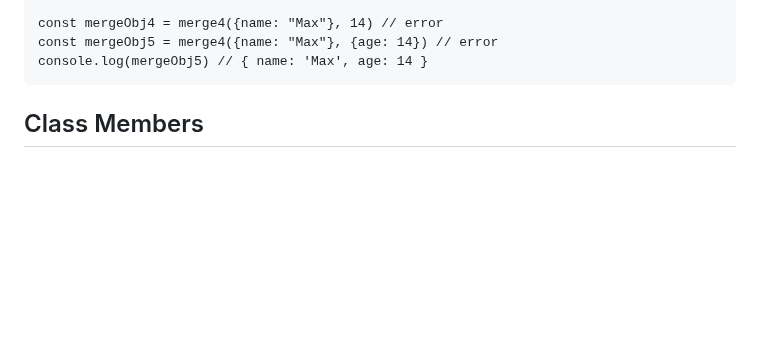
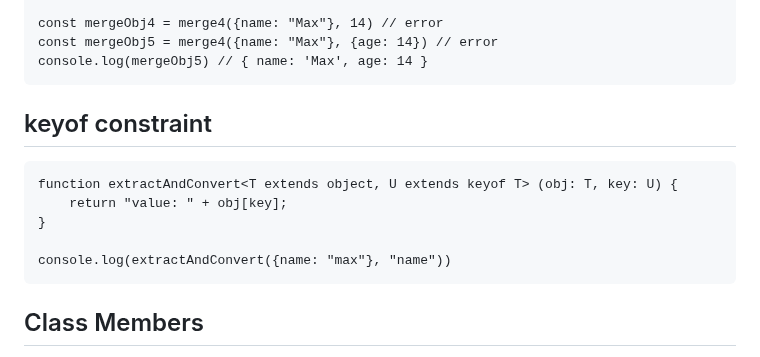
Before and after one commit to Maryam-bit/Learning-Typescript, a Markdown page: Learning-notes/README.md, the part around the change. Rendered like a GitHub page; blank space fills up the shorter version.

````diff
--- a/Learning-notes/README.md
+++ b/Learning-notes/README.md
@@ -1034,6 +1034,19 @@ const mergeObj5 = merge4({name: "Max"}, {age: 14}) // error
 console.log(mergeObj5) // { name: 'Max', age: 14 }
 ```
 
+
+## keyof constraint
+
+```
+function extractAndConvert<T extends object, U extends keyof T> (obj: T, key: U) {
+    return "value: " + obj[key];
+}
+
+console.log(extractAndConvert({name: "max"}, "name"))
+```
+
+
+
 ## Class Members
 Here is the most basic class - an empty one:
 ```
````
